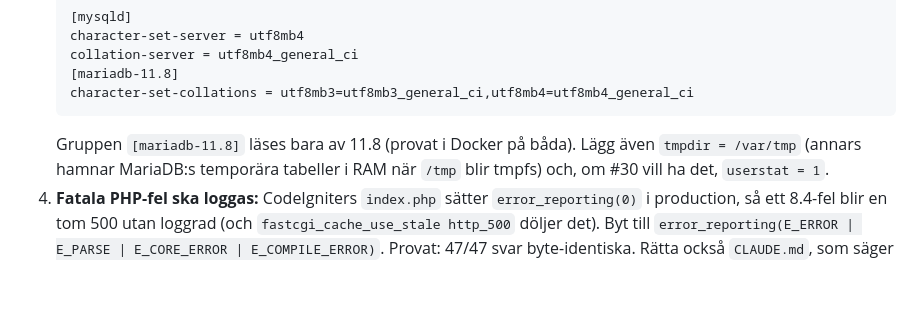
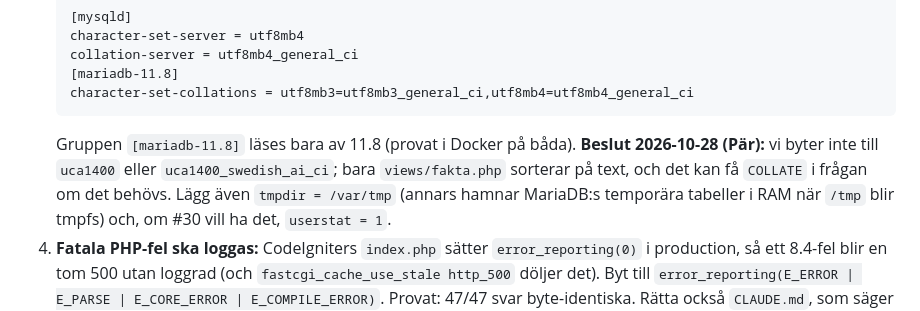
Before and after one commit to bonny/texttv.nu-website, a Markdown page: todos/17-uppgradera-prod-till-debian-13.md, the part around the change. GitHub-like rendering; blank space fills up the shorter version.

Commit message:
Todo #17: beslut att behålla general_ci-kollationen
Co-Authored-By: Claude Opus 5.5 <noreply@anthropic.com>
Claude-Session: https://claude.ai/code/session_013suJEe18FHMhF8TZuDPg5p

````diff
--- a/todos/17-uppgradera-prod-till-debian-13.md
+++ b/todos/17-uppgradera-prod-till-debian-13.md
@@ -136,7 +136,7 @@ Docker). Fynden är inarbetade; se "Granskningar 2026-10-28" sist.
    [mariadb-11.8]
    character-set-collations = utf8mb3=utf8mb3_general_ci,utf8mb4=utf8mb4_general_ci
    ```
-   Gruppen `[mariadb-11.8]` läses bara av 11.8 (provat i Docker på båda).
+   Gruppen `[mariadb-11.8]` läses bara av 11.8 (provat i Docker på båda). **Beslut 2026-10-28 (Pär):** vi byter inte till `uca1400` eller `uca1400_swedish_ai_ci`; bara `views/fakta.php` sorterar på text, och det kan få `COLLATE` i frågan om det behövs.
    Lägg även `tmpdir = /var/tmp` (annars hamnar MariaDB:s temporära
    tabeller i RAM när `/tmp` blir tmpfs) och, om #30 vill ha det,
    `userstat = 1`.
````
